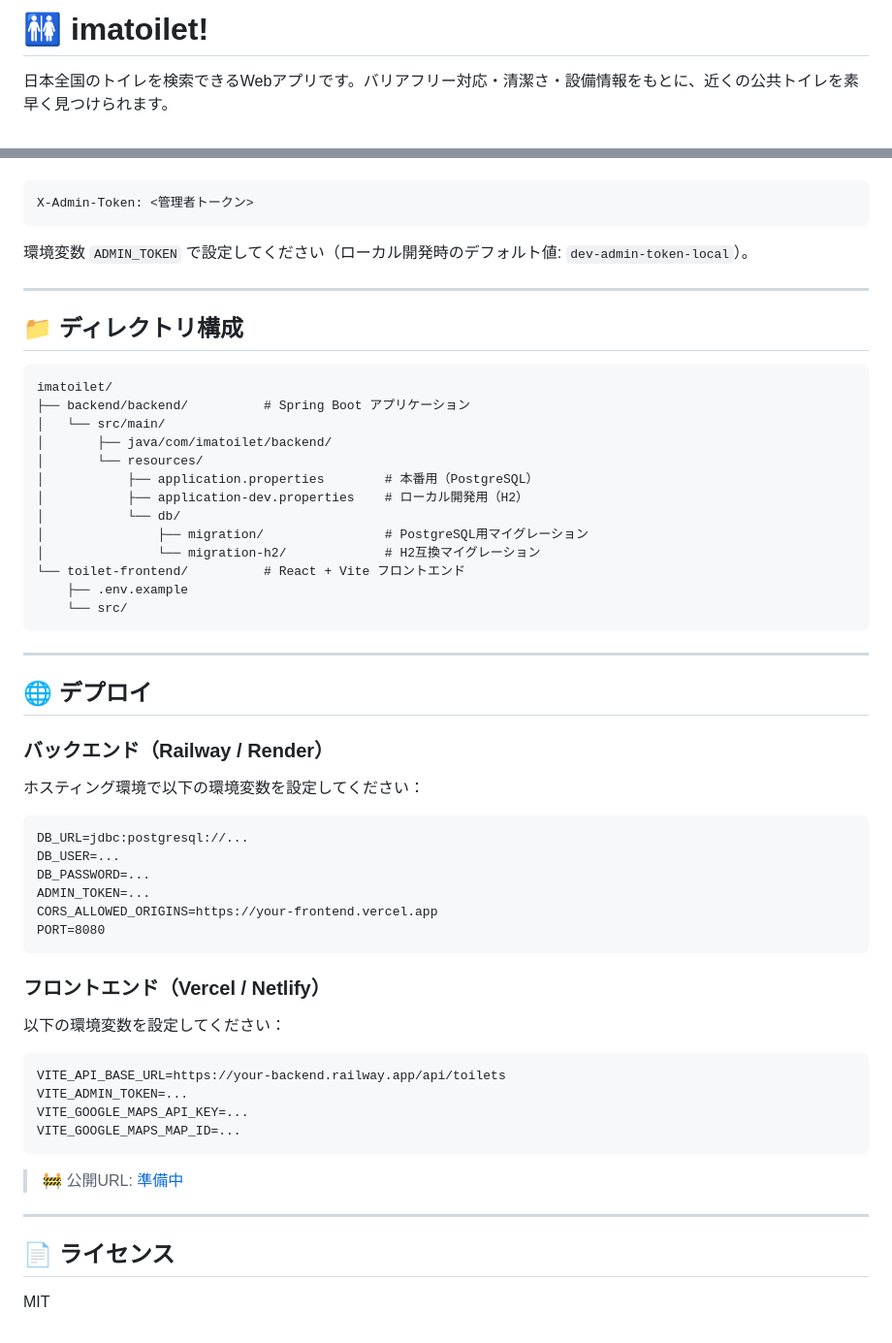
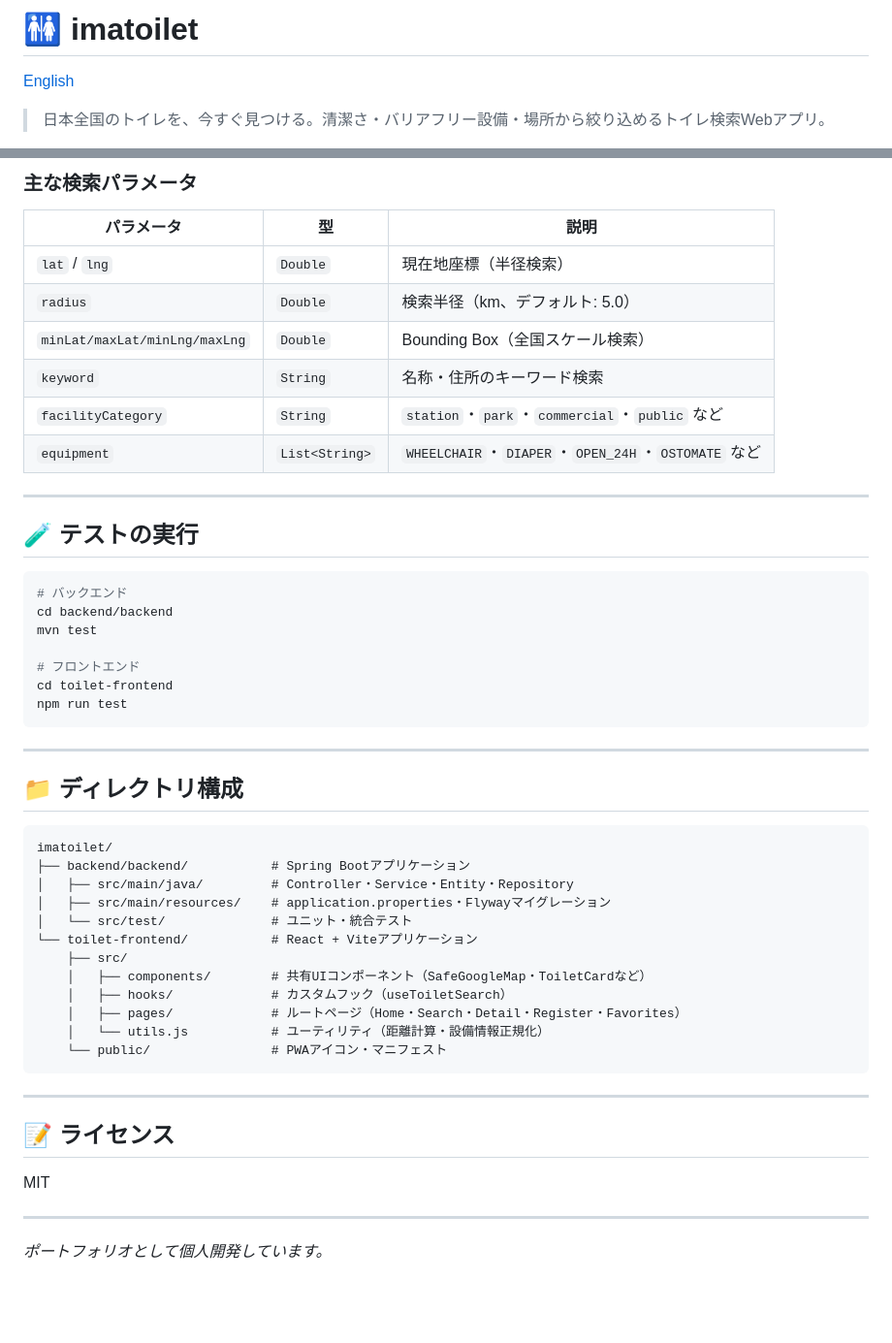
Before and after one commit to tao0524/imatoilet, a Markdown page: README.ja.md, 2 parts joined by grey strips. Shown at 97% size. GitHub-like rendering; blank space fills up the shorter version.

````diff
--- a/README.ja.md
+++ b/README.ja.md
@@ -1,6 +1,8 @@
-# 🚻 imatoilet!
+# 🚻 imatoilet
 
-日本全国のトイレを検索できるWebアプリです。バリアフリー対応・清潔さ・設備情報をもとに、近くの公共トイレを素早く見つけられます。
+[English](README.md)
+
+> 日本全国のトイレを、今すぐ見つける。清潔さ・バリアフリー設備・場所から絞り込めるトイレ検索Webアプリ。
 
 <!-- 実際のスクリーンショットに差し替えてください -->
 <!-- ![imatoilet スクリーンショット](docs/screenshot.png) -->
@@ -129,9 +157,28 @@ FlywayでDBのスキーマ変更を管理しています。環境ごとにマイ
 
+### 主な検索パラメータ
+
+| パラメータ | 型 | 説明 |
+|---|---|---|
+| `lat` / `lng` | `Double` | 現在地座標（半径検索） |
+| `radius` | `Double` | 検索半径（km、デフォルト: 5.0） |
+| `minLat/maxLat/minLng/maxLng` | `Double` | Bounding Box（全国スケール検索） |
+| `keyword` | `String` | 名称・住所のキーワード検索 |
+| `facilityCategory` | `String` | `station`・`park`・`commercial`・`public` など |
+| `equipment` | `List<String>` | `WHEELCHAIR`・`DIAPER`・`OPEN_24H`・`OSTOMATE` など |
+
+---
+
+## 🧪 テストの実行
+
+```bash
+# バックエンド
+cd backend/backend
+mvn test
+
+# フロントエンド
+cd toilet-frontend
+npm run test
 ```
-X-Admin-Token: <管理者トークン>
-```
-
-環境変数 `ADMIN_TOKEN` で設定してください（ローカル開発時のデフォルト値: `dev-admin-token-local`）。
 
 ---
 
@@ -139,52 +186,25 @@ X-Admin-Token: <管理者トークン>
 
 ```
 imatoilet/
-├── backend/backend/          # Spring Boot アプリケーション
-│   └── src/main/
-│       ├── java/com/imatoilet/backend/
-│       └── resources/
-│           ├── application.properties        # 本番用（PostgreSQL）
-│           ├── application-dev.properties    # ローカル開発用（H2）
-│           └── db/
-│               ├── migration/                # PostgreSQL用マイグレーション
-│               └── migration-h2/             # H2互換マイグレーション
-└── toilet-frontend/          # React + Vite フロントエンド
-    ├── .env.example
-    └── src/
+├── backend/backend/           # Spring Bootアプリケーション
+│   ├── src/main/java/         # Controller・Service・Entity・Repository
+│   ├── src/main/resources/    # application.properties・Flywayマイグレーション
+│   └── src/test/              # ユニット・統合テスト
+└── toilet-frontend/           # React + Viteアプリケーション
+    ├── src/
+    │   ├── components/        # 共有UIコンポーネント（SafeGoogleMap・ToiletCardなど）
+    │   ├── hooks/             # カスタムフック（useToiletSearch）
+    │   ├── pages/             # ルートページ（Home・Search・Detail・Register・Favorites）
+    │   └── utils.js           # ユーティリティ（距離計算・設備情報正規化）
+    └── public/                # PWAアイコン・マニフェスト
 ```
 
 ---
 
-## 🌐 デプロイ
+## 📝 ライセンス
 
-### バックエンド（Railway / Render）
-
-ホスティング環境で以下の環境変数を設定してください：
-
-```
-DB_URL=jdbc:postgresql://...
-DB_USER=...
-DB_PASSWORD=...
-ADMIN_TOKEN=...
-CORS_ALLOWED_ORIGINS=https://your-frontend.vercel.app
-PORT=8080
-```
-
-### フロントエンド（Vercel / Netlify）
-
-以下の環境変数を設定してください：
-
-```
-VITE_API_BASE_URL=https://your-backend.railway.app/api/toilets
-VITE_ADMIN_TOKEN=...
-VITE_GOOGLE_MAPS_API_KEY=...
-VITE_GOOGLE_MAPS_MAP_ID=...
-```
-
-> 🚧 公開URL: [準備中](#)
+MIT
 
 ---
 
-## 📄 ライセンス
-
-MIT
+*ポートフォリオとして個人開発しています。*
````
Also changed, not shown: other parts of README.ja.md (+63 -37 lines), README.md (+103 -83 lines).
